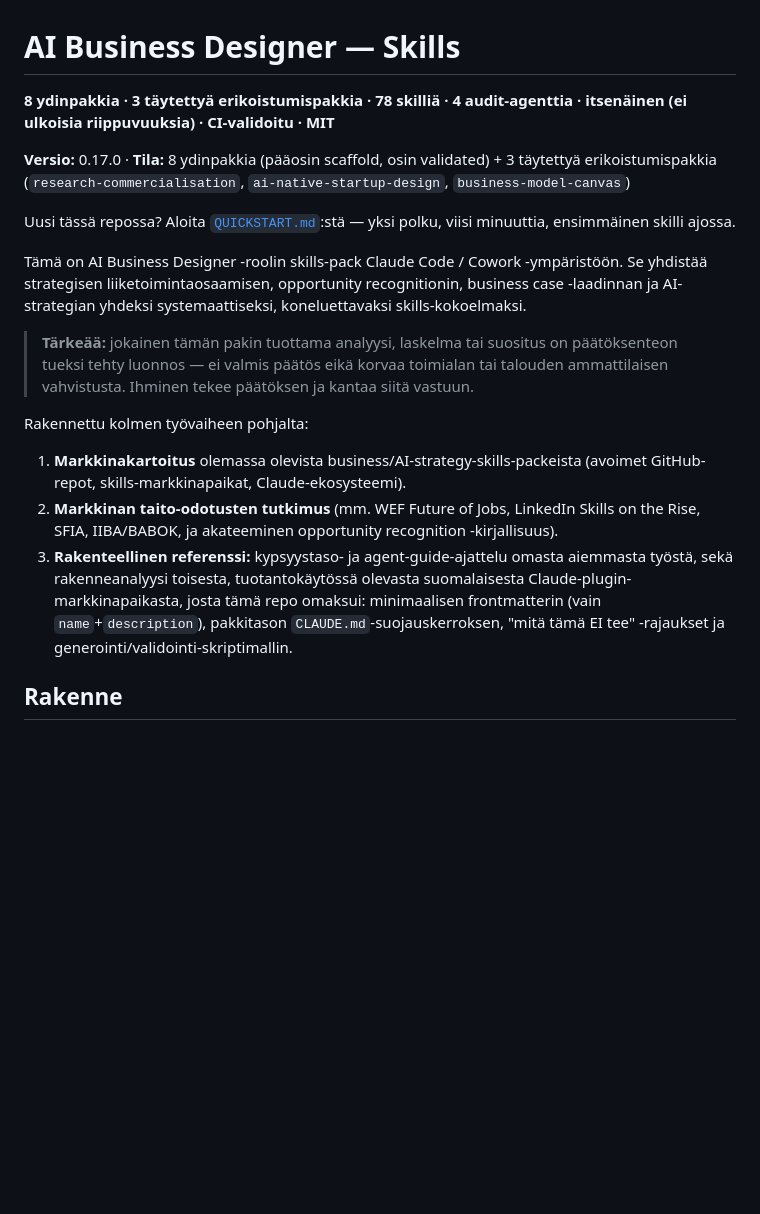
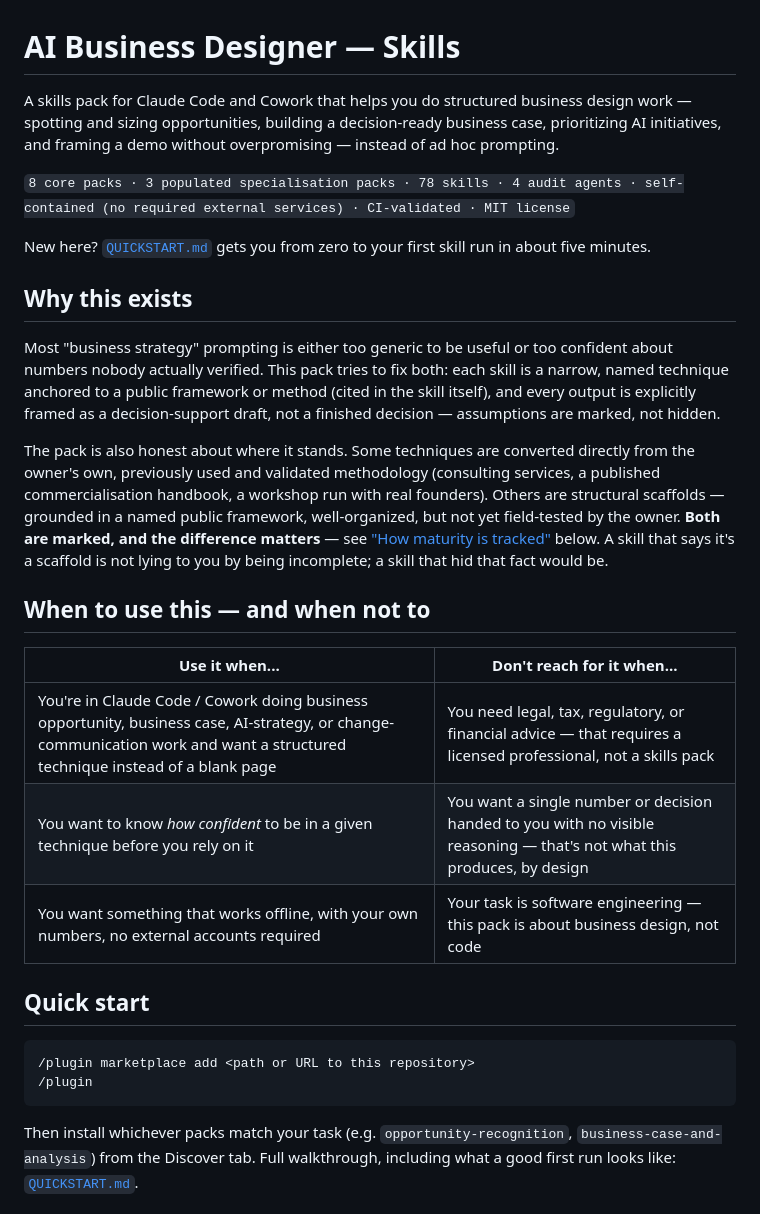
Before and after one commit to Pilot2Service/AI-Business-Designer, a Markdown page: README.md, the part around one of its changes. Rendered like a GitHub page; blank space fills up the shorter version.

````diff
--- a/README.md
+++ b/README.md
@@ -1,33 +1,51 @@
 # AI Business Designer — Skills
 
-**8 ydinpakkia · 3 täytettyä erikoistumispakkia · 78 skilliä · 4 audit-agenttia ·
-itsenäinen (ei ulkoisia riippuvuuksia) · CI-validoitu · MIT**
+A skills pack for Claude Code and Cowork that helps you do structured business
+design work — spotting and sizing opportunities, building a decision-ready
+business case, prioritizing AI initiatives, and framing a demo without
+overpromising — instead of ad hoc prompting.
 
-**Versio:** 0.17.0 · **Tila:** 8 ydinpakkia (pääosin scaffold, osin validated) + 3 täytettyä erikoistumispakkia (`research-commercialisation`, `ai-native-startup-design`, `business-model-canvas`)
+`8 core packs · 3 populated specialisation packs · 78 skills · 4 audit agents
+· self-contained (no required external services) · CI-validated · MIT license`
 
-Uusi tässä repossa? Aloita [`QUICKSTART.md`](QUICKSTART.md):stä — yksi polku, viisi
-minuuttia, ensimmäinen skilli ajossa.
+New here? [`QUICKSTART.md`](QUICKSTART.md) gets you from zero to your first
+skill run in about five minutes.
 
-Tämä on AI Business Designer -roolin skills-pack Claude Code / Cowork -ympäristöön.
-Se yhdistää strategisen liiketoimintaosaamisen, opportunity recognitionin, business case
--laadinnan ja AI-strategian yhdeksi systemaattiseksi, koneluettavaksi skills-kokoelmaksi.
+## Why this exists
 
-> **Tärkeää:** jokainen tämän pakin tuottama analyysi, laskelma tai suositus on
-> päätöksenteon tueksi tehty luonnos — ei valmis päätös eikä korvaa toimialan tai
-> talouden ammattilaisen vahvistusta. Ihminen tekee päätöksen ja kantaa siitä vastuun.
+Most "business strategy" prompting is either too generic to be useful or
+too confident about numbers nobody actually verified. This pack tries to fix
+both: each skill is a narrow, named technique anchored to a public framework
+or method (cited in the skill itself), and every output is explicitly framed
+as a decision-support draft, not a finished decision — assumptions are marked,
+not hidden.
 
-Rakennettu kolmen työvaiheen pohjalta:
+The pack is also honest about where it stands. Some techniques are converted
+directly from the owner's own, previously used and validated methodology
+(consulting services, a published commercialisation handbook, a workshop
+run with real founders). Others are structural scaffolds — grounded in a
+named public framework, well-organized, but not yet field-tested by the
+owner. **Both are marked, and the difference matters** — see
+["How maturity is tracked"](#how-maturity-is-tracked) below. A skill that says
+it's a scaffold is not lying to you by being incomplete; a skill that hid
+that fact would be.
 
-1. **Markkinakartoitus** olemassa olevista business/AI-strategy-skills-packeista
-   (avoimet GitHub-repot, skills-markkinapaikat, Claude-ekosysteemi).
-2. **Markkinan taito-odotusten tutkimus** (mm. WEF Future of Jobs, LinkedIn
-   Skills on the Rise, SFIA, IIBA/BABOK, ja akateeminen opportunity
-   recognition -kirjallisuus).
-3. **Rakenteellinen referenssi:** kypsyystaso- ja agent-guide-ajattelu
-   omasta aiemmasta työstä, sekä rakenneanalyysi toisesta, tuotantokäytössä
-   olevasta suomalaisesta Claude-plugin-markkinapaikasta, josta tämä repo
-   omaksui: minimaalisen frontmatterin (vain `name`+`description`), pakkitason
-   `CLAUDE.md`-suojauskerroksen, "mitä tämä EI tee" -rajaukset ja
-   generointi/validointi-skriptimallin.
+## When to use this — and when not to
 
-## Rakenne
+| Use it when... | Don't reach for it when... |
+|---|---|
+| You're in Claude Code / Cowork doing business opportunity, business case, AI-strategy, or change-communication work and want a structured technique instead of a blank page | You need legal, tax, regulatory, or financial advice — that requires a licensed professional, not a skills pack |
+| You want to know *how confident* to be in a given technique before you rely on it | You want a single number or decision handed to you with no visible reasoning — that's not what this produces, by design |
+| You want something that works offline, with your own numbers, no external accounts required | Your task is software engineering — this pack is about business design, not code |
+
+## Quick start
+
+```
+/plugin marketplace add <path or URL to this repository>
+/plugin
+```
+
+Then install whichever packs match your task (e.g. `opportunity-recognition`,
+`business-case-and-analysis`) from the Discover tab. Full walkthrough,
+including what a good first run looks like: [`QUICKSTART.md`](QUICKSTART.md).
+
````
Also changed, not shown: other parts of README.md (+119 -137 lines).
